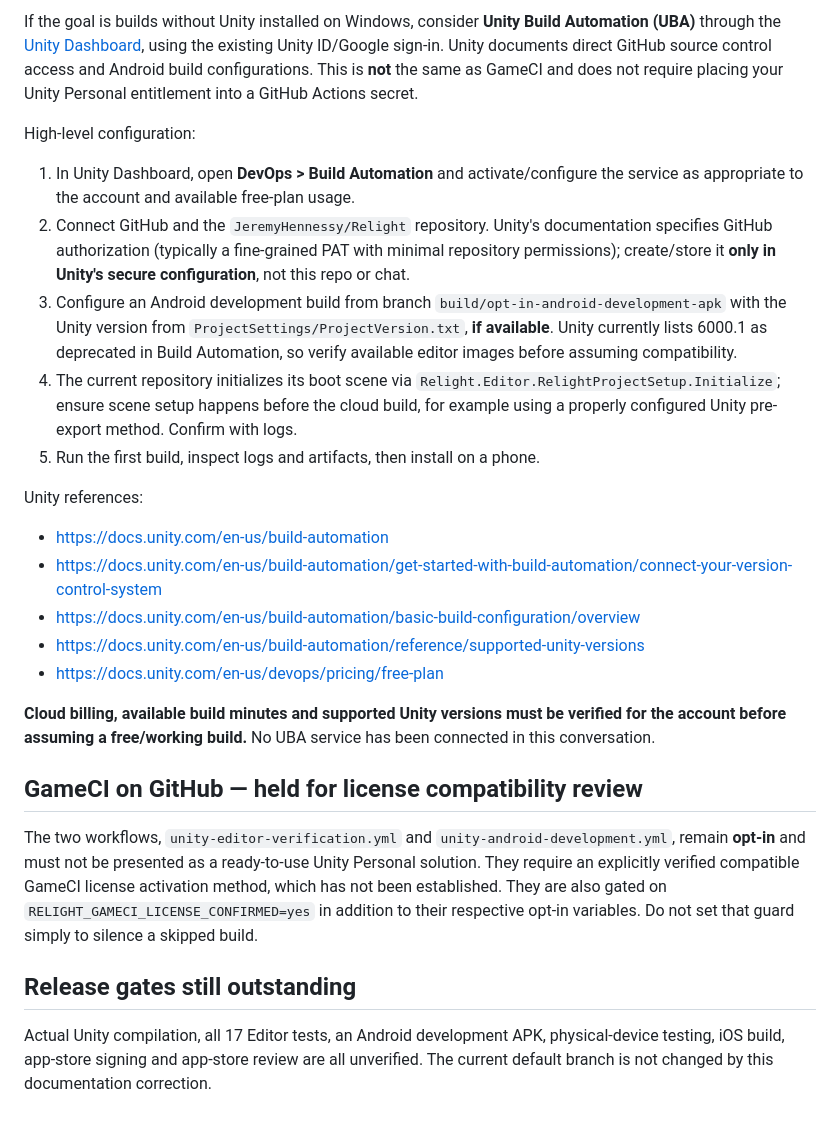
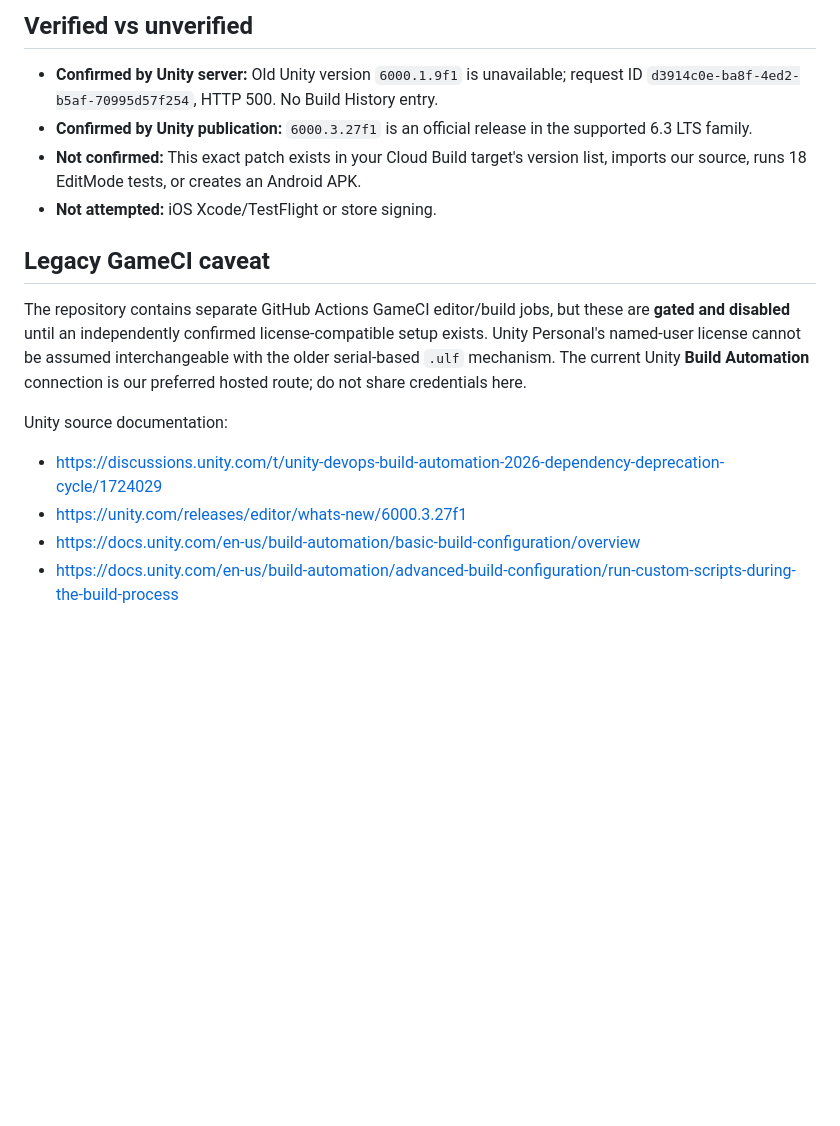
Before and after one commit to JeremyHennessy/Relight, a Markdown page: docs/FIRST_UNITY_BUILD.md, the part around one of its changes. Rendered like a GitHub page; blank space fills up the shorter version.

```diff
--- a/docs/FIRST_UNITY_BUILD.md
+++ b/docs/FIRST_UNITY_BUILD.md
@@ -52,26 +42,17 @@ This is the lowest-risk way to verify the actual game without a new password or
 
-If the goal is builds without Unity installed on Windows, consider **Unity Build Automation (UBA)** through the [Unity Dashboard](https://cloud.unity.com/), using the existing Unity ID/Google sign-in. Unity documents direct GitHub source control access and Android build configurations. This is **not** the same as GameCI and does not require placing your Unity Personal entitlement into a GitHub Actions secret.
+## Verified vs unverified
 
-High-level configuration:
-1. In Unity Dashboard, open **DevOps > Build Automation** and activate/configure the service as appropriate to the account and available free-plan usage.
-2. Connect GitHub and the `JeremyHennessy/Relight` repository. Unity's documentation specifies GitHub authorization (typically a fine-grained PAT with minimal repository permissions); create/store it **only in Unity's secure configuration**, not this repo or chat.
-3. Configure an Android development build from branch `build/opt-in-android-development-apk` with the Unity version from `ProjectSettings/ProjectVersion.txt`, **if available**. Unity currently lists 6000.1 as deprecated in Build Automation, so verify available editor images before assuming compatibility.
-4. The current repository initializes its boot scene via `Relight.Editor.RelightProjectSetup.Initialize`; ensure scene setup happens before the cloud build, for example using a properly configured Unity pre-export method. Confirm with logs.
-5. Run the first build, inspect logs and artifacts, then install on a phone.
+- **Confirmed by Unity server:** Old Unity version `6000.1.9f1` is unavailable; request ID `d3914c0e-ba8f-4ed2-b5af-70995d57f254`, HTTP 500. No Build History entry.
+- **Confirmed by Unity publication:** `6000.3.27f1` is an official release in the supported 6.3 LTS family.
+- **Not confirmed:** This exact patch exists in your Cloud Build target's version list, imports our source, runs 18 EditMode tests, or creates an Android APK.
+- **Not attempted:** iOS Xcode/TestFlight or store signing.
 
-Unity references:
-- https://docs.unity.com/en-us/build-automation
-- https://docs.unity.com/en-us/build-automation/get-started-with-build-automation/connect-your-version-control-system
+## Legacy GameCI caveat
+
+The repository contains separate GitHub Actions GameCI editor/build jobs, but these are **gated and disabled** until an independently confirmed license-compatible setup exists. Unity Personal's named-user license cannot be assumed interchangeable with the older serial-based `.ulf` mechanism. The current Unity **Build Automation** connection is our preferred hosted route; do not share credentials here.
+
+Unity source documentation:
+- https://discussions.unity.com/t/unity-devops-build-automation-2026-dependency-deprecation-cycle/1724029
+- https://unity.com/releases/editor/whats-new/6000.3.27f1
 - https://docs.unity.com/en-us/build-automation/basic-build-configuration/overview
-- https://docs.unity.com/en-us/build-automation/reference/supported-unity-versions
-- https://docs.unity.com/en-us/devops/pricing/free-plan
-
-**Cloud billing, available build minutes and supported Unity versions must be verified for the account before assuming a free/working build.** No UBA service has been connected in this conversation.
-
-## GameCI on GitHub — held for license compatibility review
-
-The two workflows, `unity-editor-verification.yml` and `unity-android-development.yml`, remain **opt-in** and must not be presented as a ready-to-use Unity Personal solution. They require an explicitly verified compatible GameCI license activation method, which has not been established. They are also gated on `RELIGHT_GAMECI_LICENSE_CONFIRMED=yes` in addition to their respective opt-in variables. Do not set that guard simply to silence a skipped build.
-
-## Release gates still outstanding
-
-Actual Unity compilation, all 17 Editor tests, an Android development APK, physical-device testing, iOS build, app-store signing and app-store review are all unverified. The current default branch is not changed by this documentation correction.
+- https://docs.unity.com/en-us/build-automation/advanced-build-configuration/run-custom-scripts-during-the-build-process
```
Also changed, not shown: other parts of docs/FIRST_UNITY_BUILD.md (+26 -36 lines).
